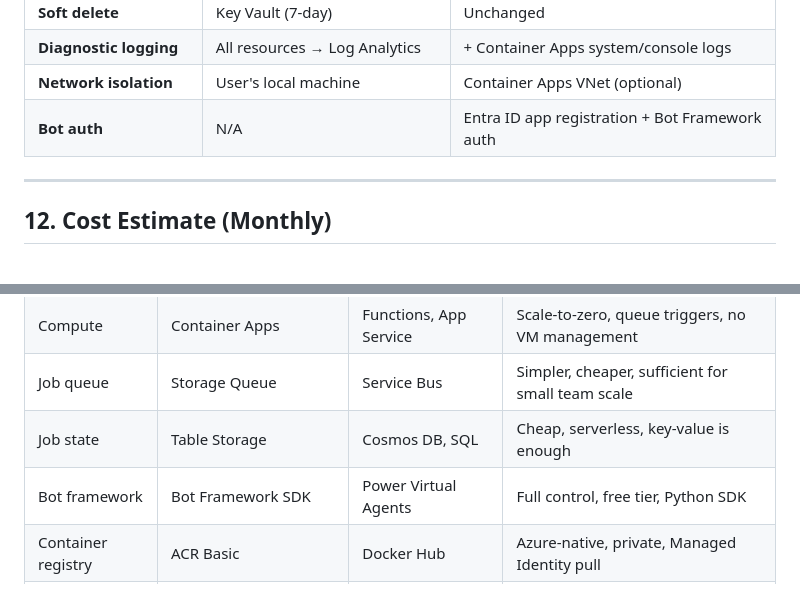
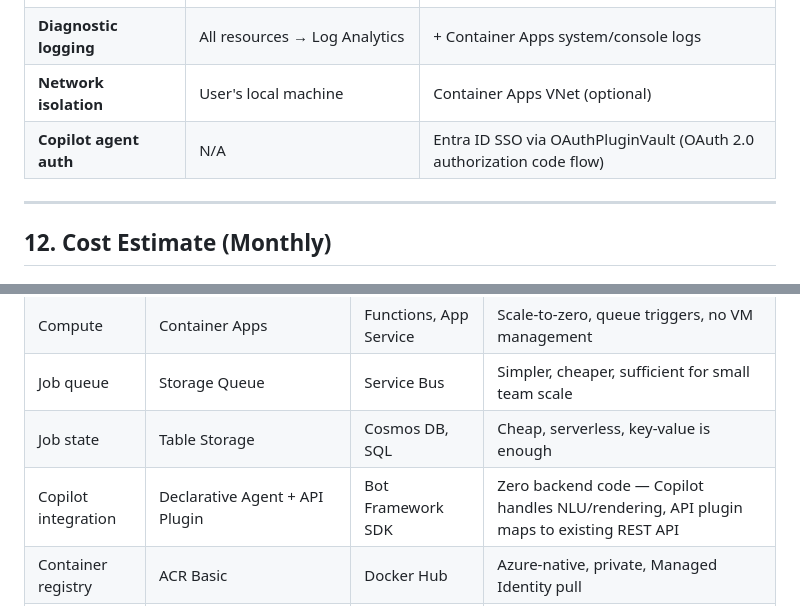
Before and after one commit to rjayapra/DocTalk, a Markdown page: ARCHITECTURE.md, 2 parts joined by grey strips. GitHub-like rendering.

```diff
--- a/ARCHITECTURE.md
+++ b/ARCHITECTURE.md
@@ -413,7 +452,7 @@ Where `uniqueHash6 = take(uniqueString(subscription().id, environmentName, locat
 | **Soft delete** | Key Vault (7-day) | Unchanged |
 | **Diagnostic logging** | All resources → Log Analytics | + Container Apps system/console logs |
 | **Network isolation** | User's local machine | Container Apps VNet (optional) |
-| **Bot auth** | N/A | Entra ID app registration + Bot Framework auth |
+| **Copilot agent auth** | N/A | Entra ID SSO via OAuthPluginVault (OAuth 2.0 authorization code flow) |
 
 ---
 
@@ -465,7 +504,7 @@ Where `uniqueHash6 = take(uniqueString(subscription().id, environmentName, locat
 | Compute | Container Apps | Functions, App Service | Scale-to-zero, queue triggers, no VM management |
 | Job queue | Storage Queue | Service Bus | Simpler, cheaper, sufficient for small team scale |
 | Job state | Table Storage | Cosmos DB, SQL | Cheap, serverless, key-value is enough |
-| Bot framework | Bot Framework SDK | Power Virtual Agents | Full control, free tier, Python SDK |
+| Copilot integration | Declarative Agent + API Plugin | Bot Framework SDK | Zero backend code — Copilot handles NLU/rendering, API plugin maps to existing REST API |
 | Container registry | ACR Basic | Docker Hub | Azure-native, private, Managed Identity pull |
 | LLM | Azure OpenAI GPT-5.1 | GPT-4.1, Claude | Best Azure integration, managed, passwordless |
 | TTS | Azure Speech Neural | ElevenLabs | Native Azure, SSML multi-voice, chat style |
```
Also changed, not shown: other parts of ARCHITECTURE.md (+87 -48 lines).
